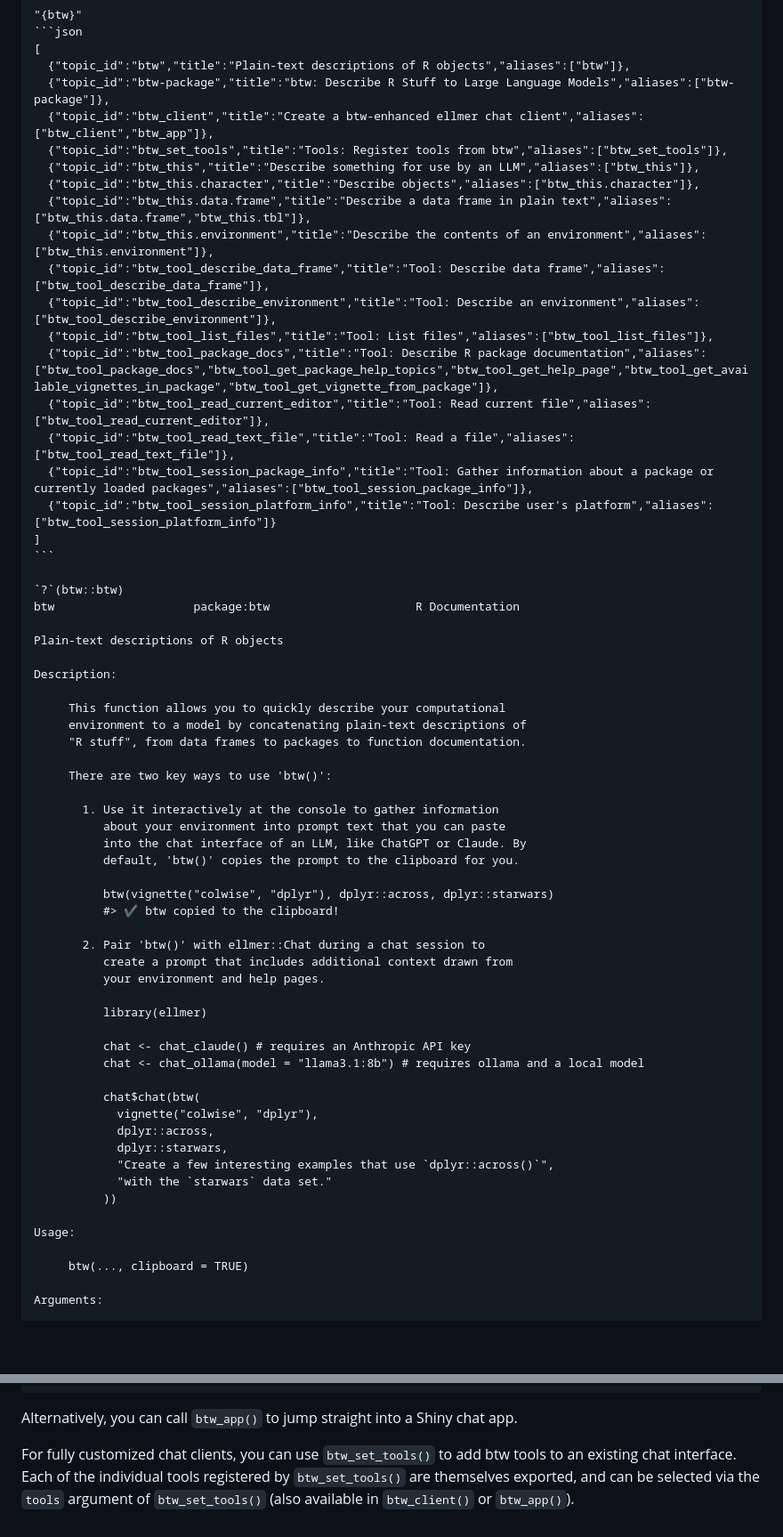
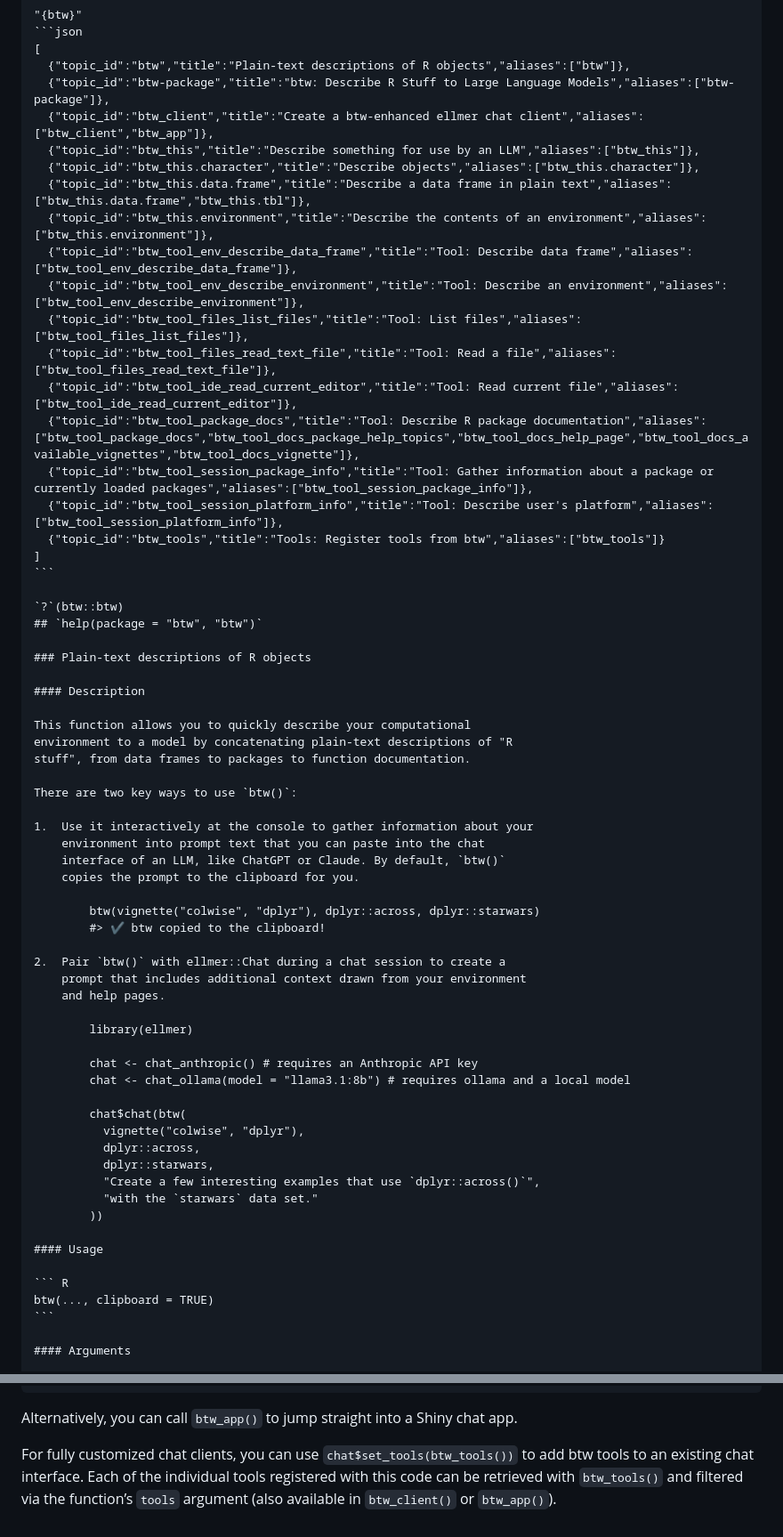
Before and after one commit to posit-dev/btw, a Markdown page: README.md, 2 parts joined by grey strips. Shown at 89% size. Rendered like a GitHub page; blank space fills up the shorter version.

Commit message:
`devtools::build_readme()`
There were a few `btw_set_tools()` left.

````diff
--- a/README.md
+++ b/README.md
@@ -90,63 +89,65 @@ The following would be attached to your clipboard:
       {"topic_id":"btw","title":"Plain-text descriptions of R objects","aliases":["btw"]},
       {"topic_id":"btw-package","title":"btw: Describe R Stuff to Large Language Models","aliases":["btw-package"]},
       {"topic_id":"btw_client","title":"Create a btw-enhanced ellmer chat client","aliases":["btw_client","btw_app"]},
-      {"topic_id":"btw_set_tools","title":"Tools: Register tools from btw","aliases":["btw_set_tools"]},
       {"topic_id":"btw_this","title":"Describe something for use by an LLM","aliases":["btw_this"]},
       {"topic_id":"btw_this.character","title":"Describe objects","aliases":["btw_this.character"]},
       {"topic_id":"btw_this.data.frame","title":"Describe a data frame in plain text","aliases":["btw_this.data.frame","btw_this.tbl"]},
       {"topic_id":"btw_this.environment","title":"Describe the contents of an environment","aliases":["btw_this.environment"]},
-      {"topic_id":"btw_tool_describe_data_frame","title":"Tool: Describe data frame","aliases":["btw_tool_describe_data_frame"]},
-      {"topic_id":"btw_tool_describe_environment","title":"Tool: Describe an environment","aliases":["btw_tool_describe_environment"]},
-      {"topic_id":"btw_tool_list_files","title":"Tool: List files","aliases":["btw_tool_list_files"]},
-      {"topic_id":"btw_tool_package_docs","title":"Tool: Describe R package documentation","aliases":["btw_tool_package_docs","btw_tool_get_package_help_topics","btw_tool_get_help_page","btw_tool_get_available_vignettes_in_package","btw_tool_get_vignette_from_package"]},
-      {"topic_id":"btw_tool_read_current_editor","title":"Tool: Read current file","aliases":["btw_tool_read_current_editor"]},
-      {"topic_id":"btw_tool_read_text_file","title":"Tool: Read a file","aliases":["btw_tool_read_text_file"]},
+      {"topic_id":"btw_tool_env_describe_data_frame","title":"Tool: Describe data frame","aliases":["btw_tool_env_describe_data_frame"]},
+      {"topic_id":"btw_tool_env_describe_environment","title":"Tool: Describe an environment","aliases":["btw_tool_env_describe_environment"]},
+      {"topic_id":"btw_tool_files_list_files","title":"Tool: List files","aliases":["btw_tool_files_list_files"]},
+      {"topic_id":"btw_tool_files_read_text_file","title":"Tool: Read a file","aliases":["btw_tool_files_read_text_file"]},
+      {"topic_id":"btw_tool_ide_read_current_editor","title":"Tool: Read current file","aliases":["btw_tool_ide_read_current_editor"]},
+      {"topic_id":"btw_tool_package_docs","title":"Tool: Describe R package documentation","aliases":["btw_tool_package_docs","btw_tool_docs_package_help_topics","btw_tool_docs_help_page","btw_tool_docs_available_vignettes","btw_tool_docs_vignette"]},
       {"topic_id":"btw_tool_session_package_info","title":"Tool: Gather information about a package or currently loaded packages","aliases":["btw_tool_session_package_info"]},
-      {"topic_id":"btw_tool_session_platform_info","title":"Tool: Describe user's platform","aliases":["btw_tool_session_platform_info"]}
+      {"topic_id":"btw_tool_session_platform_info","title":"Tool: Describe user's platform","aliases":["btw_tool_session_platform_info"]},
+      {"topic_id":"btw_tools","title":"Tools: Register tools from btw","aliases":["btw_tools"]}
     ]
     ```
 
     `?`(btw::btw)
-    btw                    package:btw                     R Documentation
+    ## `help(package = "btw", "btw")`
 
-    Plain-text descriptions of R objects
+    ### Plain-text descriptions of R objects
 
-    Description:
+    #### Description
 
-         This function allows you to quickly describe your computational
-         environment to a model by concatenating plain-text descriptions of
-         "R stuff", from data frames to packages to function documentation.
+    This function allows you to quickly describe your computational
+    environment to a model by concatenating plain-text descriptions of "R
+    stuff", from data frames to packages to function documentation.
 
-         There are two key ways to use 'btw()':
+    There are two key ways to use `btw()`:
 
-           1. Use it interactively at the console to gather information
-              about your environment into prompt text that you can paste
-              into the chat interface of an LLM, like ChatGPT or Claude. By
-              default, 'btw()' copies the prompt to the clipboard for you.
+    1.  Use it interactively at the console to gather information about your
+        environment into prompt text that you can paste into the chat
+        interface of an LLM, like ChatGPT or Claude. By default, `btw()`
+        copies the prompt to the clipboard for you.
 
-              btw(vignette("colwise", "dplyr"), dplyr::across, dplyr::starwars)
-              #> ✔ btw copied to the clipboard!
+            btw(vignette("colwise", "dplyr"), dplyr::across, dplyr::starwars)
+            #> ✔ btw copied to the clipboard!
 
-           2. Pair 'btw()' with ellmer::Chat during a chat session to
-              create a prompt that includes additional context drawn from
-              your environment and help pages.
+    2.  Pair `btw()` with ellmer::Chat during a chat session to create a
+        prompt that includes additional context drawn from your environment
+        and help pages.
 
-              library(ellmer)
+            library(ellmer)
 
-              chat <- chat_claude() # requires an Anthropic API key
-              chat <- chat_ollama(model = "llama3.1:8b") # requires ollama and a local model
+            chat <- chat_anthropic() # requires an Anthropic API key
+            chat <- chat_ollama(model = "llama3.1:8b") # requires ollama and a local model
 
-              chat$chat(btw(
-                vignette("colwise", "dplyr"),
-                dplyr::across,
-                dplyr::starwars,
-                "Create a few interesting examples that use `dplyr::across()`",
-                "with the `starwars` data set."
-              ))
+            chat$chat(btw(
+              vignette("colwise", "dplyr"),
+              dplyr::across,
+              dplyr::starwars,
+              "Create a few interesting examples that use `dplyr::across()`",
+              "with the `starwars` data set."
+            ))
 
-    Usage:
+    #### Usage
 
-         btw(..., clipboard = TRUE)
+    ``` R
+    btw(..., clipboard = TRUE)
+    ```
 
-    Arguments:
+    #### Arguments
 
@@ -257,8 +254,8 @@ ch <- btw_client(client = ellmer::chat_ollama(model = "llama3.1:8b"))
 Alternatively, you can call `btw_app()` to jump straight into a Shiny
 chat app.
 
-For fully customized chat clients, you can use `btw_set_tools()` to
-add btw tools to an existing chat interface. Each of the individual
-tools registered by `btw_set_tools()` are themselves exported, and
-can be selected via the `tools` argument of `btw_set_tools()` (also
-available in `btw_client()` or `btw_app()`).
+For fully customized chat clients, you can use
+`chat$set_tools(btw_tools())` to add btw tools to an existing chat
+interface. Each of the individual tools registered with this code can be
+retrieved with `btw_tools()` and filtered via the function’s `tools`
+argument (also available in `btw_client()` or `btw_app()`).
````
Also changed, not shown: other parts of README.md (+24 -29 lines).
